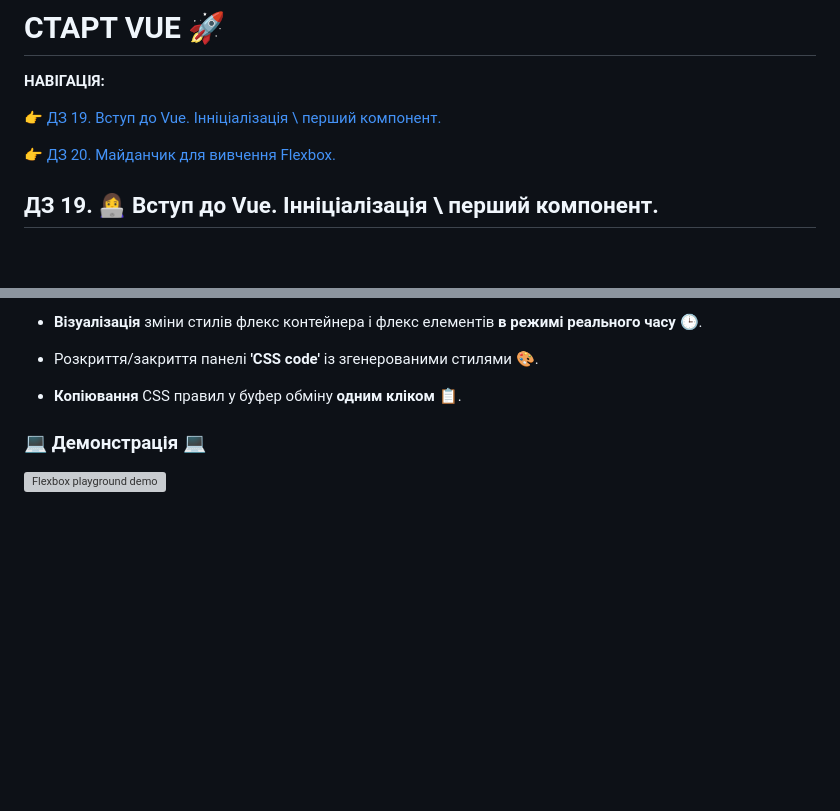
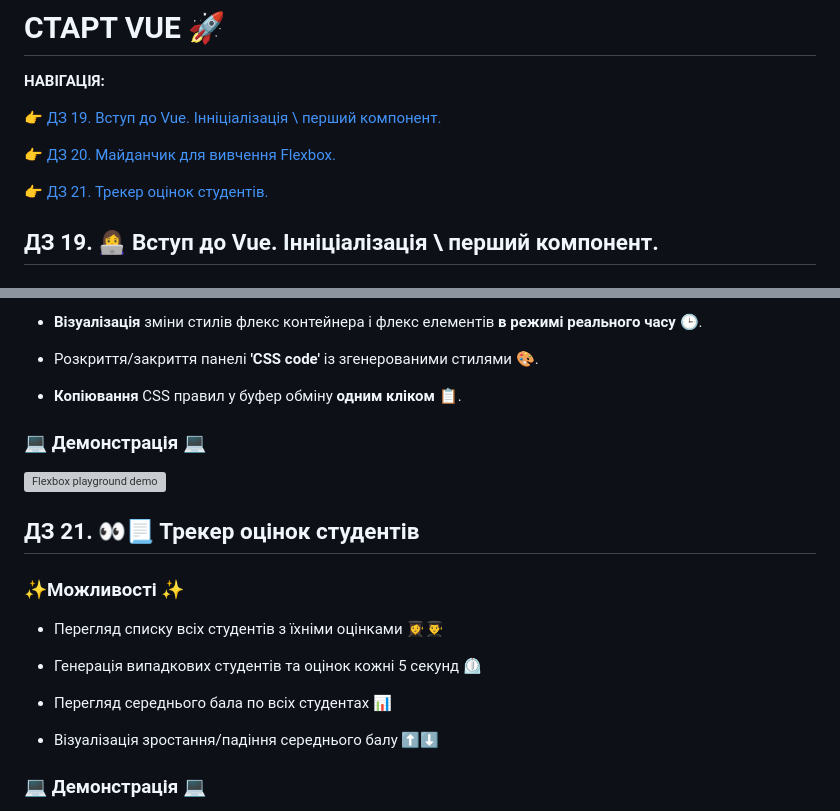
Before and after one commit to martsolka/Hillel-Fullstack-Homework, a Markdown page: lesson_19/README.md, 2 parts joined by grey strips. Drawn GitHub-style; blank space fills up the shorter version; grey boxes are pictures that could not be loaded.

Commit message:
HUpdate README.md

```diff
--- a/lesson_19/README.md
+++ b/lesson_19/README.md
@@ -5,6 +5,10 @@
 👉 [ДЗ 19. Вступ до Vue. Інніціалізація \ перший компонент.](#hw-19)
 
 👉 [ДЗ 20. Майданчик для вивчення Flexbox.](#hw-20)
+
+👉 [ДЗ 21. Трекер оцінок студентів.](#hw-21)
+
+
 
 
 ## <a id="hw-19">ДЗ 19.</a> 👩‍💻 Вступ до Vue. Інніціалізація \ перший компонент.
@@ -73,3 +77,18 @@
 ### 💻 Демонстрація 💻
 
 <img src="./public/flexbox-playground-demo.gif" alt="Flexbox playground demo" width="60%">
+
+## <a id="hw-19">ДЗ 21.</a> 👀📃 Трекер оцінок студентів
+
+### ✨Можливості ✨
+
+- Перегляд списку всіх студентів з їхніми оцінками 👩‍🎓👨‍🎓
+
+- Генерація випадкових студентів та оцінок кожні 5 секунд ⏲️
+
+- Перегляд середнього бала по всіх студентах 📊
+
+- Візуалізація зростання/падіння середнього балу ⬆️⬇️
+
+### 💻 Демонстрація 💻
+
```
Also changed, not shown: other parts of lesson_19/README.md (+2 -1 lines).
